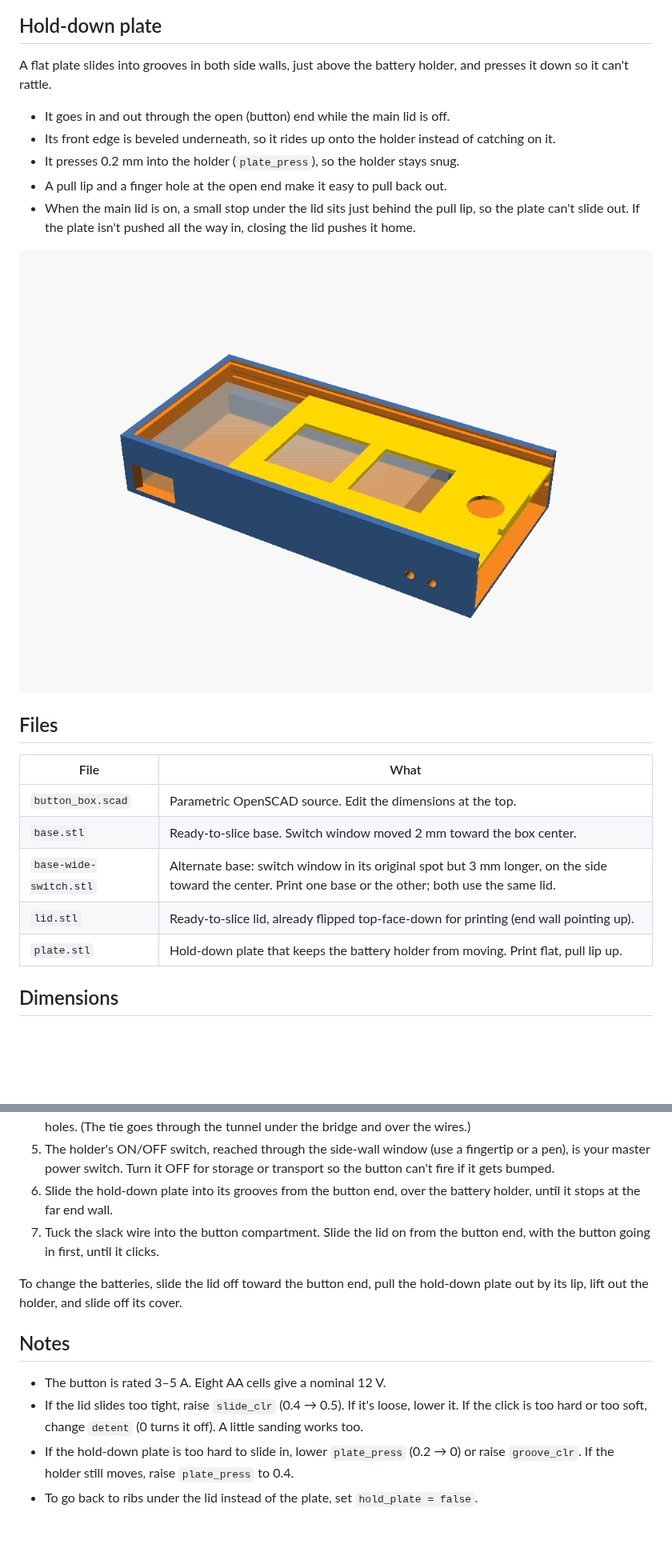
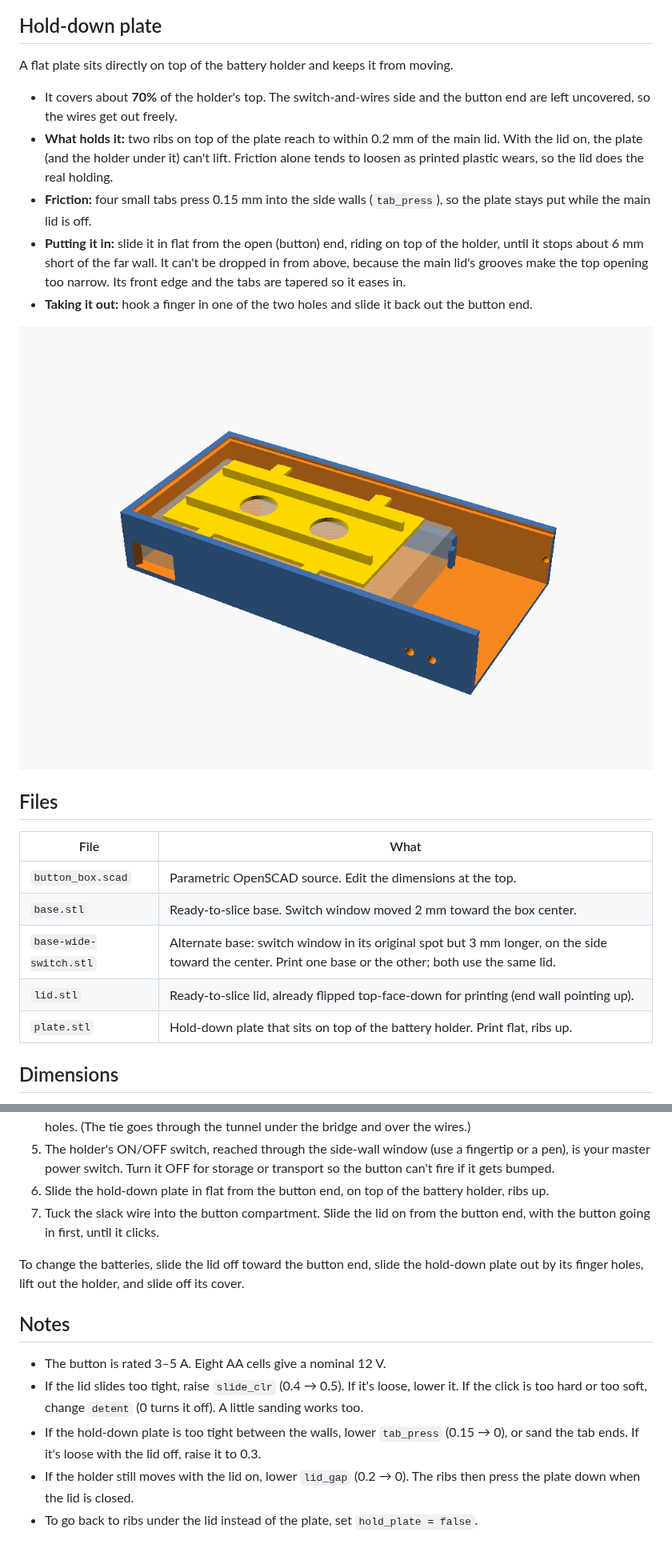
Before and after one commit to timsmolka/Pidgeon-wood-Ascent, a Markdown page: button-box/README.md, 2 parts joined by grey strips. Shown at 80% size. Rendered like a GitHub page; pictures changed too: button-box/hold-down-plate.png; blank space fills up the shorter version.

Commit message:
Hold-down plate: sit directly on the holder, cover ~70%
Replace the grooved sliding plate with a plate that rests on top of the
battery holder, covering ~70% of it and leaving the wire side and button
end open. Ribs on top reach within 0.2 mm of the main lid so the lid
holds it down; four tabs press lightly into the side walls for friction
with the lid off. It slides in flat from the open end, because the lid's
dovetail narrows the top opening. Side-wall grooves and the lid stop are
gone.

Co-Authored-By: Claude Opus 5.5 <noreply@anthropic.com>
Claude-Session: https://claude.ai/code/session_01Ln2yW8a7jHPSrMqoMoXPFp

```diff
--- a/button-box/README.md
+++ b/button-box/README.md
@@ -24,11 +24,11 @@ The lid slides on and off from the **button end**, like a pencil box:
 
 ## Hold-down plate
 
-A flat plate slides into grooves in both side walls, just above the battery holder, and presses it down so it can't rattle.
+A flat plate sits directly on top of the battery holder and keeps it from moving.
 
-- It goes in and out through the open (button) end while the main lid is off.
-- Its front edge is beveled underneath, so it rides up onto the holder instead of catching on it.
-- It presses 0.2 mm into the holder (`plate_press`), so the holder stays snug.
-- A pull lip and a finger hole at the open end make it easy to pull back out.
-- When the main lid is on, a small stop under the lid sits just behind the pull lip, so the plate can't slide out. If the plate isn't pushed all the way in, closing the lid pushes it home.
+- It covers about **70%** of the holder's top. The switch-and-wires side and the button end are left uncovered, so the wires get out freely.
+- **What holds it:** two ribs on top of the plate reach to within 0.2 mm of the main lid. With the lid on, the plate (and the holder under it) can't lift. Friction alone tends to loosen as printed plastic wears, so the lid does the real holding.
+- **Friction:** four small tabs press 0.15 mm into the side walls (`tab_press`), so the plate stays put while the main lid is off.
+- **Putting it in:** slide it in flat from the open (button) end, riding on top of the holder, until it stops about 6 mm short of the far wall. It can't be dropped in from above, because the main lid's grooves make the top opening too narrow. Its front edge and the tabs are tapered so it eases in.
+- **Taking it out:** hook a finger in one of the two holes and slide it back out the button end.
 
@@ -42,7 +42,7 @@ A flat plate slides into grooves in both side walls, just above the battery hold
 | `base.stl` | Ready-to-slice base. Switch window moved 2 mm toward the box center. |
 | `base-wide-switch.stl` | Alternate base: switch window in its original spot but 3 mm longer, on the side toward the center. Print one base or the other; both use the same lid. |
 | `lid.stl` | Ready-to-slice lid, already flipped top-face-down for printing (end wall pointing up). |
-| `plate.stl` | Hold-down plate that keeps the battery holder from moving. Print flat, pull lip up. |
+| `plate.stl` | Hold-down plate that sits on top of the battery holder. Print flat, ribs up. |
 
 ## Dimensions
 
@@ -102,14 +102,15 @@ Battery holder BLACK (−) ───► Output wire 2  (−)
 3. Wire it as shown above, leaving the slack. Solder or crimp, and cover the joints with heat-shrink.
 4. Feed the two output wires out through the side holes. Zip-tie them to the anchor bridge just inside the holes. (The tie goes through the tunnel under the bridge and over the wires.)
 5. The holder's ON/OFF switch, reached through the side-wall window (use a fingertip or a pen), is your master power switch. Turn it OFF for storage or transport so the button can't fire if it gets bumped.
-6. Slide the hold-down plate into its grooves from the button end, over the battery holder, until it stops at the far end wall.
+6. Slide the hold-down plate in flat from the button end, on top of the battery holder, ribs up.
 7. Tuck the slack wire into the button compartment. Slide the lid on from the button end, with the button going in first, until it clicks.
 
-To change the batteries, slide the lid off toward the button end, pull the hold-down plate out by its lip, lift out the holder, and slide off its cover.
+To change the batteries, slide the lid off toward the button end, slide the hold-down plate out by its finger holes, lift out the holder, and slide off its cover.
 
 ## Notes
 
 - The button is rated 3–5 A. Eight AA cells give a nominal 12 V.
 - If the lid slides too tight, raise `slide_clr` (0.4 → 0.5). If it's loose, lower it. If the click is too hard or too soft, change `detent` (0 turns it off). A little sanding works too.
-- If the hold-down plate is too hard to slide in, lower `plate_press` (0.2 → 0) or raise `groove_clr`. If the holder still moves, raise `plate_press` to 0.4.
+- If the hold-down plate is too tight between the walls, lower `tab_press` (0.15 → 0), or sand the tab ends. If it's loose with the lid off, raise it to 0.3.
+- If the holder still moves with the lid on, lower `lid_gap` (0.2 → 0). The ribs then press the plate down when the lid is closed.
 - To go back to ribs under the lid instead of the plate, set `hold_plate = false`.
```
Also changed, not shown: other parts of button-box/README.md (+2 -2 lines), button-box/preview.png, 5 other files.
